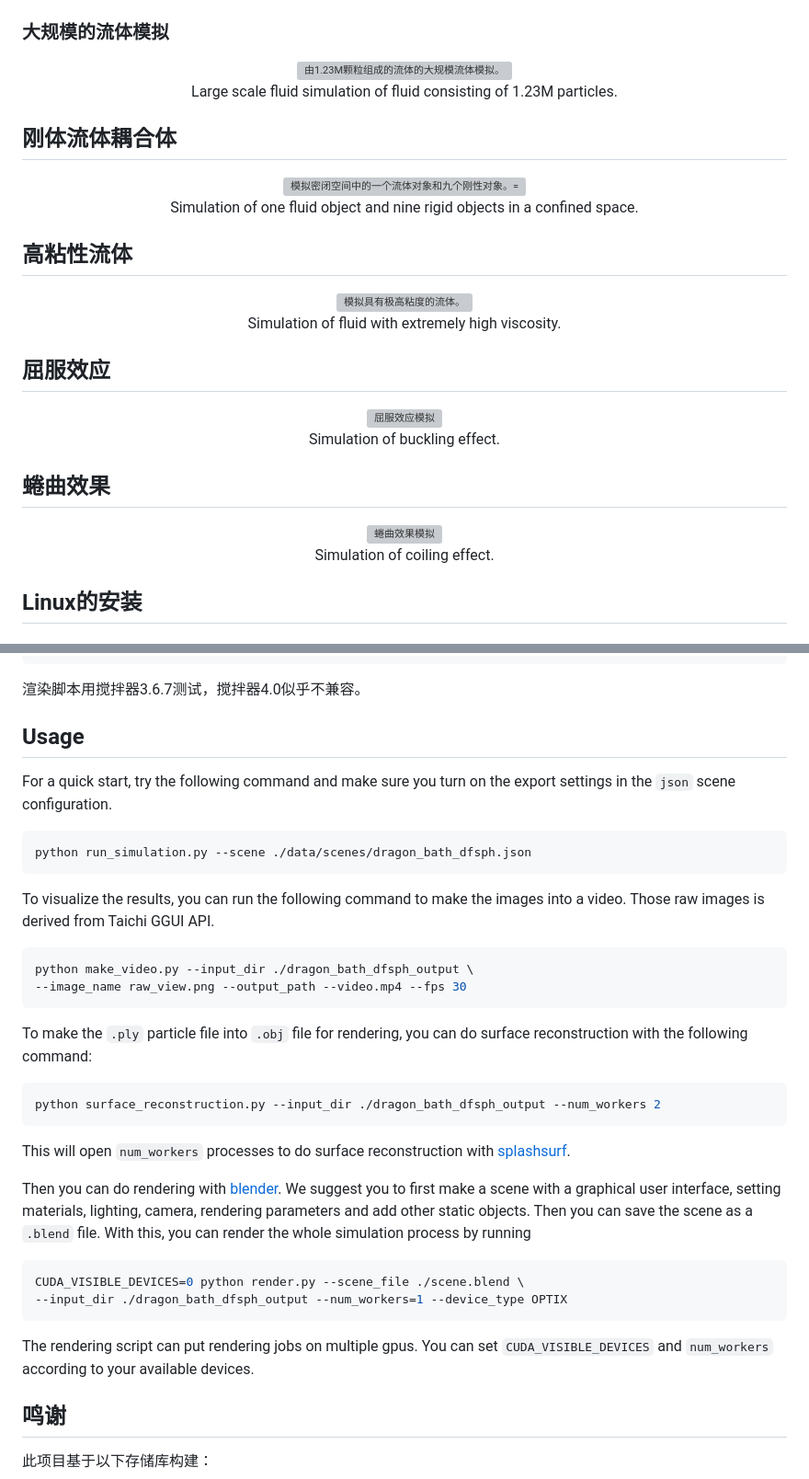
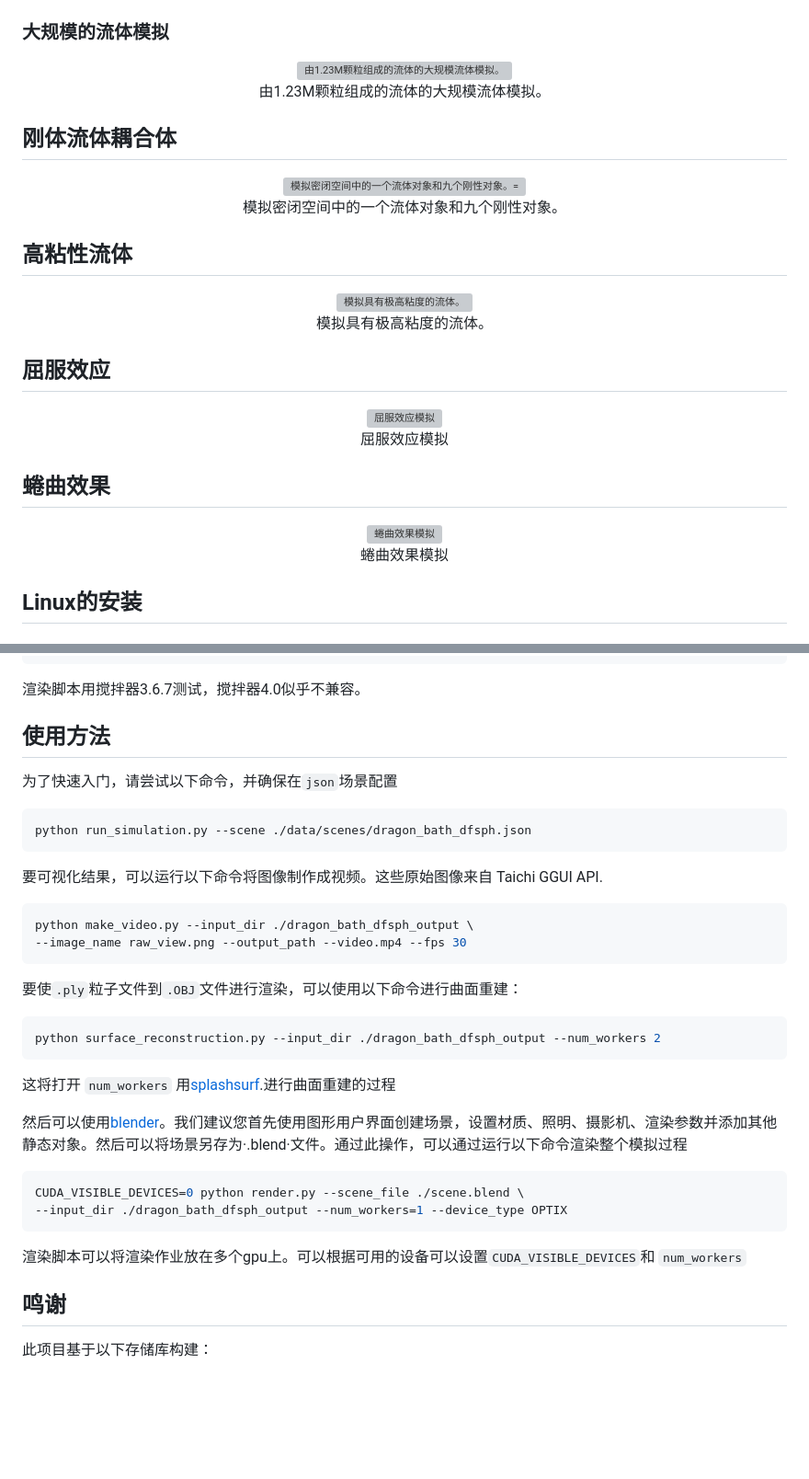
Before and after one commit to Nope132/2023project, a Markdown page: README.md, 2 parts joined by grey strips. Shown at 92% size. Rendered like a GitHub page; blank space fills up the shorter version; grey boxes are pictures that could not be loaded.

Commit message:
Update README（finished）.md

````diff
--- a/README.md
+++ b/README.md
@@ -59,7 +59,7 @@ blender
 
 <figure align="center">
   <img src="./examples/large_scale_fluid.gif" alt="由1.23M颗粒组成的流体的大规模流体模拟。" width="96%">
-  <figcaption>Large scale fluid simulation of fluid consisting of 1.23M particles.</figcaption>
+  <figcaption>由1.23M颗粒组成的流体的大规模流体模拟。</figcaption>
 </figure>
 
 
@@ -68,7 +68,7 @@ blender
 
 <figure align="center">
   <img src="./examples/coupling.gif" alt="模拟密闭空间中的一个流体对象和九个刚性对象。="96%">
-  <figcaption>Simulation of one fluid object and nine rigid objects in a confined space.</figcaption>
+  <figcaption>模拟密闭空间中的一个流体对象和九个刚性对象。</figcaption>
 </figure>
 
 
@@ -76,7 +76,7 @@ blender
 
 <figure align="center">
   <img src="./examples/high_viscosity_fluid.gif" alt="模拟具有极高粘度的流体。" width="96%">
-  <figcaption>Simulation of fluid with extremely high viscosity.</figcaption>
+  <figcaption>模拟具有极高粘度的流体。</figcaption>
 </figure>
 
 
@@ -84,7 +84,7 @@ blender
 
 <figure align="center">
   <img src="./examples/buckling_effect.gif" alt="屈服效应模拟" width="96%">
-  <figcaption>Simulation of buckling effect.</figcaption>
+  <figcaption>屈服效应模拟</figcaption>
 </figure>
 
 
@@ -93,7 +93,7 @@ blender
 
 <figure align="center">
   <img src="./examples/coiling_effect.gif" alt="蜷曲效果模拟" width="96%">
-  <figcaption>Simulation of coiling effect.</figcaption>
+  <figcaption>蜷曲效果模拟</figcaption>
 </figure>
 
 ## Linux的安装
@@ -189,42 +189,33 @@ export PATH=$PATH:~/blender-3.6.7-linux-x64/
 渲染脚本用搅拌器3.6.7测试，搅拌器4.0似乎不兼容。
 
 
-## Usage
+## 使用方法
 
-For a quick start, try the following command and make sure you turn on the export settings in the `json` scene configuration.
-
+为了快速入门，请尝试以下命令，并确保在`json`场景配置
 ```bash
 python run_simulation.py --scene ./data/scenes/dragon_bath_dfsph.json
 ```
 
-To visualize the results, you can run the following command to make the images into a video. Those raw images is derived from Taichi GGUI API.
+要可视化结果，可以运行以下命令将图像制作成视频。这些原始图像来自 Taichi GGUI API.
 
 ```bash
 python make_video.py --input_dir ./dragon_bath_dfsph_output \
 --image_name raw_view.png --output_path --video.mp4 --fps 30
 ```
 
-To make the `.ply` particle file into `.obj` file for rendering, you can do surface reconstruction with the following command:
-
+要使`.ply`粒子文件到`.OBJ`文件进行渲染，可以使用以下命令进行曲面重建：
 ```bash
 python surface_reconstruction.py --input_dir ./dragon_bath_dfsph_output --num_workers 2
 ```
 
-This will open `num_workers` processes to do surface reconstruction with [splashsurf](https://github.com/InteractiveComputerGraphics/splashsurf).
+这将打开 `num_workers` 用[splashsurf](https://github.com/InteractiveComputerGraphics/splashsurf).进行曲面重建的过程
 
-Then you can do rendering with [blender](https://www.blender.org/). We suggest you to first make a scene with a graphical user interface, setting materials, lighting, camera, rendering parameters and add other static objects. Then you can save the scene as a `.blend` file. With this, you can render the whole simulation process by running
-
+然后可以使用[blender](https://www.blender.org/)。我们建议您首先使用图形用户界面创建场景，设置材质、照明、摄影机、渲染参数并添加其他静态对象。然后可以将场景另存为·.blend·文件。通过此操作，可以通过运行以下命令渲染整个模拟过程
 ```bash
 CUDA_VISIBLE_DEVICES=0 python render.py --scene_file ./scene.blend \
 --input_dir ./dragon_bath_dfsph_output --num_workers=1 --device_type OPTIX
 ```
-
-The rendering script can put rendering jobs on multiple gpus.  You can set `CUDA_VISIBLE_DEVICES` and `num_workers` according to your available devices.
-
-
-
-
-
+渲染脚本可以将渲染作业放在多个gpu上。可以根据可用的设备可以设置`CUDA_VISIBLE_DEVICES`和 `num_workers`
 
 
 
````
